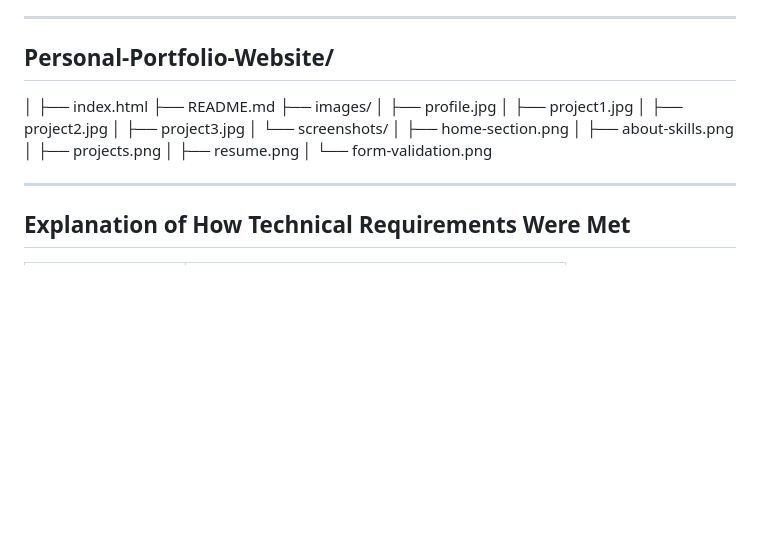
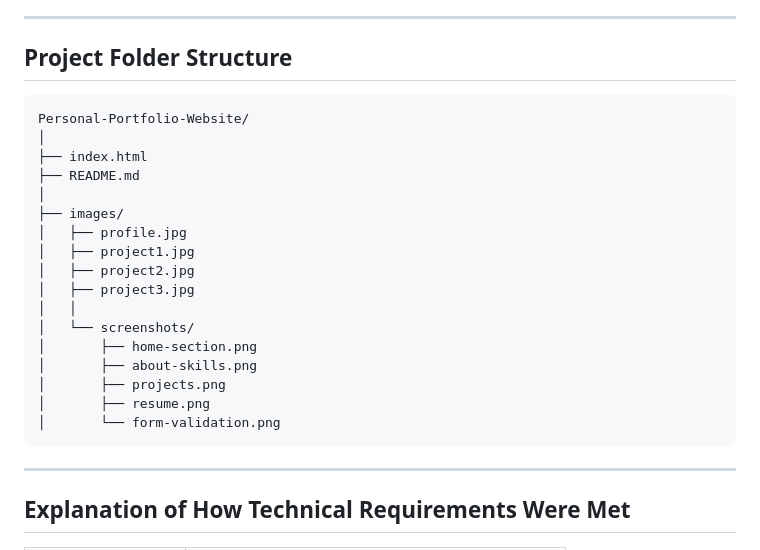
Before and after one commit to SurajPatil2645/Personal-Portfolio-Website, a Markdown page: README.md, the part around the change. Drawn GitHub-style; blank space fills up the shorter version.

Commit message:
Document project folder structure in README
Added project folder structure for clarity.

````diff
--- a/README.md
+++ b/README.md
@@ -58,21 +58,27 @@ Lists: Ordered and unordered lists for skills and details
 
 ---
 
-## Personal-Portfolio-Website/
+## Project Folder Structure
+
+```text
+Personal-Portfolio-Website/
 │
 ├── index.html
 ├── README.md
+│
 ├── images/
 │   ├── profile.jpg
 │   ├── project1.jpg
 │   ├── project2.jpg
 │   ├── project3.jpg
+│   │
 │   └── screenshots/
 │       ├── home-section.png
 │       ├── about-skills.png
 │       ├── projects.png
 │       ├── resume.png
 │       └── form-validation.png
+```
 
 ---
 
````
